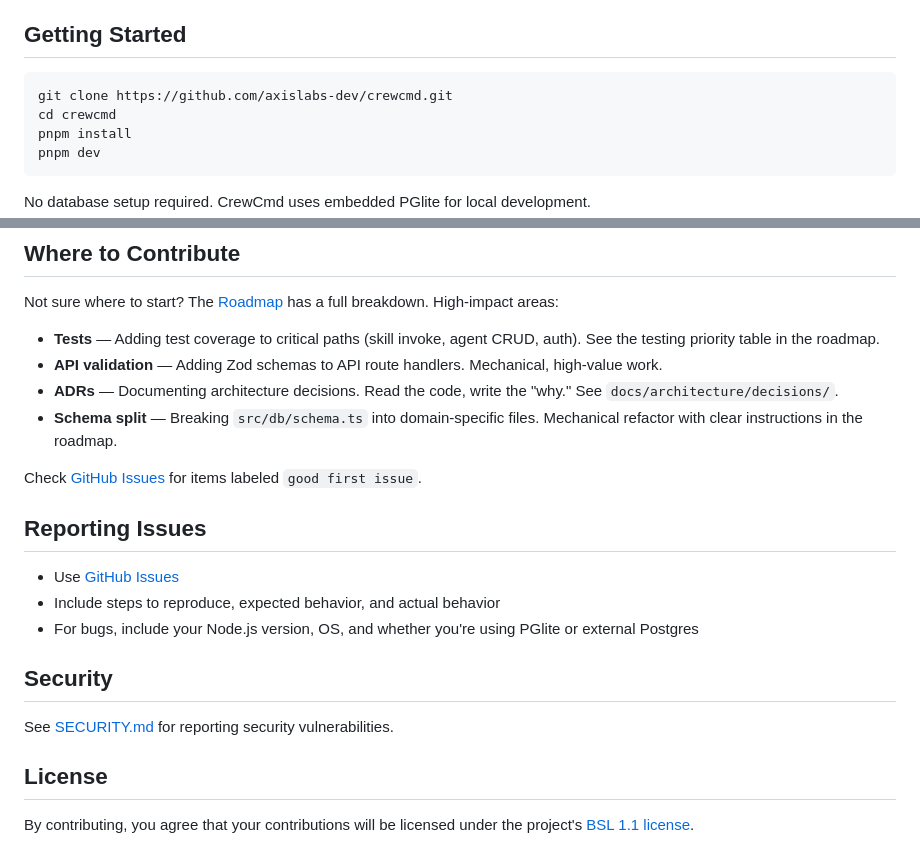
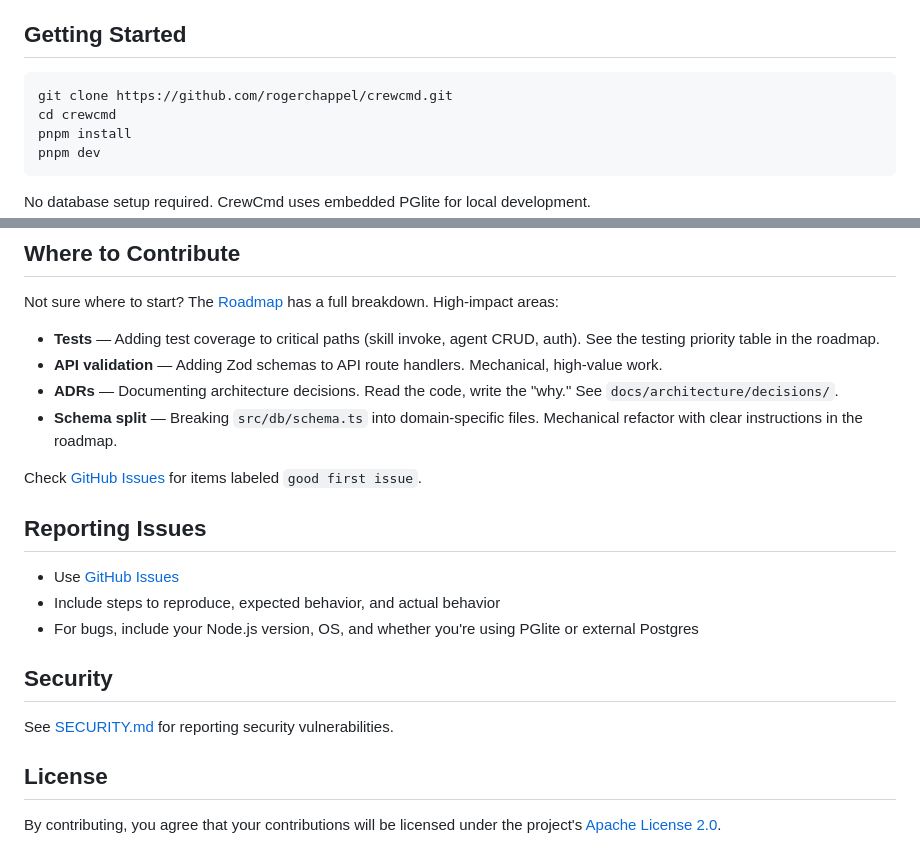
Before and after one commit to axislabs-dev/crewcmd, a Markdown page: CONTRIBUTING.md, 2 parts joined by grey strips. Rendered like a GitHub page.

````diff
--- a/CONTRIBUTING.md
+++ b/CONTRIBUTING.md
@@ -5,7 +5,7 @@ Thanks for your interest in contributing to CrewCmd. This guide covers the proce
 ## Getting Started
 
 ```bash
-git clone https://github.com/axislabs-dev/crewcmd.git
+git clone https://github.com/rogerchappel/crewcmd.git
 cd crewcmd
 pnpm install
 pnpm dev
@@ -118,4 +118,4 @@ See [SECURITY.md](./SECURITY.md) for reporting security vulnerabilities.
 
 ## License
 
-By contributing, you agree that your contributions will be licensed under the project's [BSL 1.1 license](./LICENSE).
+By contributing, you agree that your contributions will be licensed under the project's [Apache License 2.0](./LICENSE).
````
Also changed, not shown: other parts of CONTRIBUTING.md (+2 -2 lines), README.md (+7 -5 lines).
